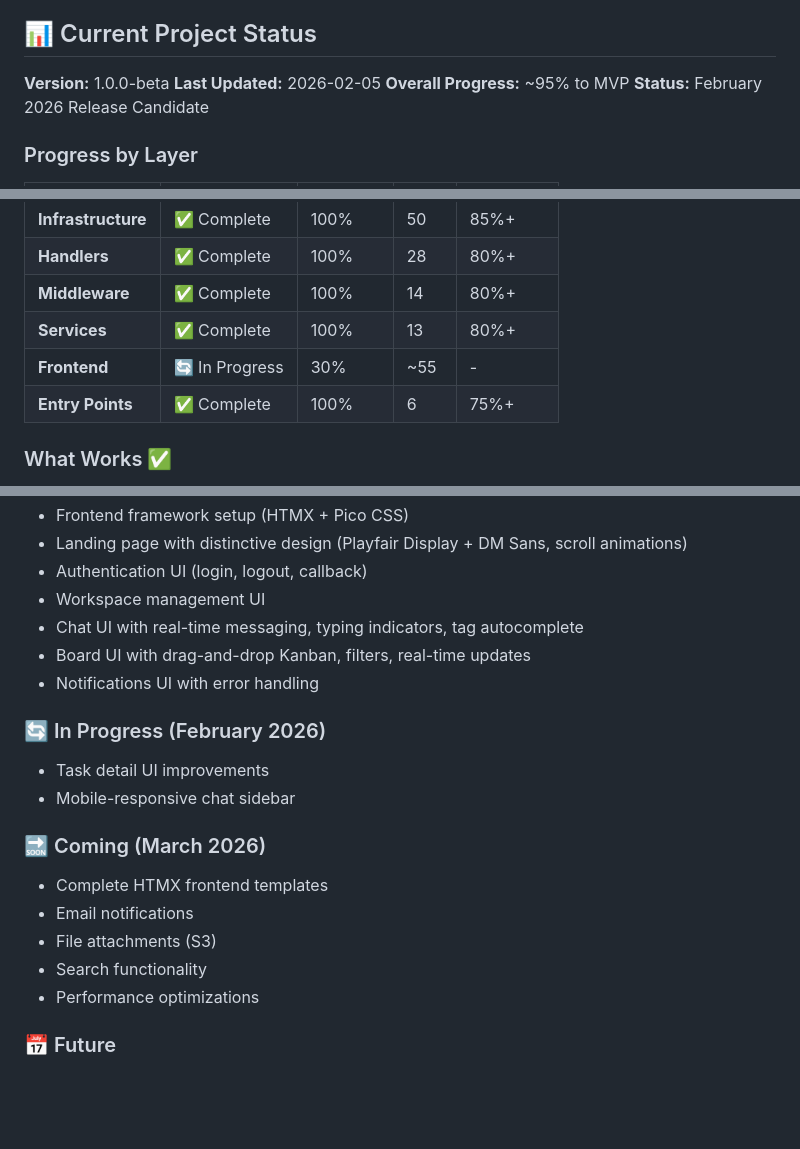
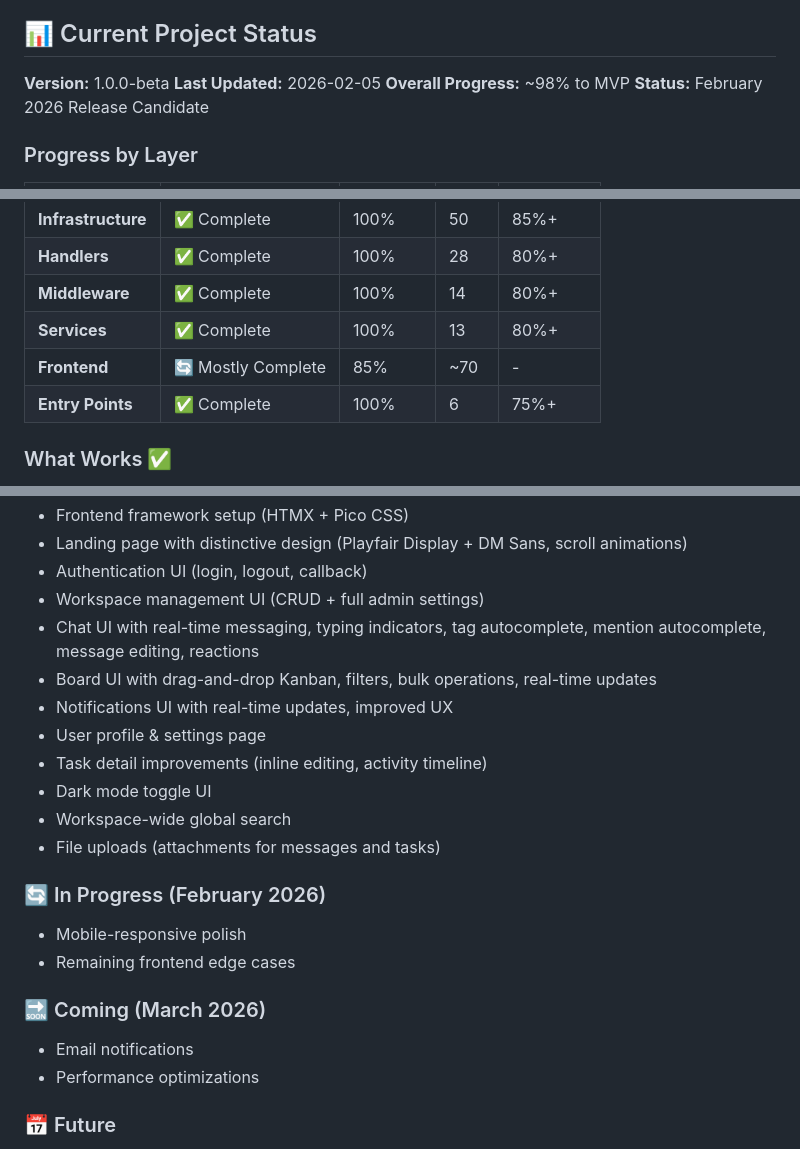
Before and after one commit to lllypuk/flowra, a Markdown page: README.md, 3 parts joined by grey strips. GitHub-like rendering; blank space fills up the shorter version.

Commit message:
Update docs to reflect frontend progress
Entire-Checkpoint: eabc04349452

```diff
--- a/README.md
+++ b/README.md
@@ -6,7 +6,7 @@ A comprehensive chat system with integrated task tracker, help desk functionalit
 
 **Version:** 1.0.0-beta
 **Last Updated:** 2026-02-05
-**Overall Progress:** ~95% to MVP
+**Overall Progress:** ~98% to MVP
 **Status:** February 2026 Release Candidate
 
 ### Progress by Layer
@@ -19,7 +19,7 @@ A comprehensive chat system with integrated task tracker, help desk functionalit
 | **Handlers** | ✅ Complete | 100% | 28 | 80%+ |
 | **Middleware** | ✅ Complete | 100% | 14 | 80%+ |
 | **Services** | ✅ Complete | 100% | 13 | 80%+ |
-| **Frontend** | 🔄 In Progress | 30% | ~55 | - |
+| **Frontend** | 🔄 Mostly Complete | 85% | ~70 | - |
 | **Entry Points** | ✅ Complete | 100% | 6 | 75%+ |
 
 ### What Works ✅
@@ -322,22 +322,24 @@ make test-coverage-check
 - Frontend framework setup (HTMX + Pico CSS)
 - Landing page with distinctive design (Playfair Display + DM Sans, scroll animations)
 - Authentication UI (login, logout, callback)
-- Workspace management UI
-- Chat UI with real-time messaging, typing indicators, tag autocomplete
-- Board UI with drag-and-drop Kanban, filters, real-time updates
-- Notifications UI with error handling
+- Workspace management UI (CRUD + full admin settings)
+- Chat UI with real-time messaging, typing indicators, tag autocomplete, mention autocomplete, message editing, reactions
+- Board UI with drag-and-drop Kanban, filters, bulk operations, real-time updates
+- Notifications UI with real-time updates, improved UX
+- User profile & settings page
+- Task detail improvements (inline editing, activity timeline)
+- Dark mode toggle UI
+- Workspace-wide global search
+- File uploads (attachments for messages and tasks)
 
 ### 🔄 In Progress (February 2026)
 
-- Task detail UI improvements
-- Mobile-responsive chat sidebar
+- Mobile-responsive polish
+- Remaining frontend edge cases
 
 ### 🔜 Coming (March 2026)
 
-- Complete HTMX frontend templates
 - Email notifications
-- File attachments (S3)
-- Search functionality
 - Performance optimizations
 
 ### 📅 Future
```
Also changed, not shown: other parts of README.md (+2 -2 lines), CLAUDE.md (+4 -4 lines).
